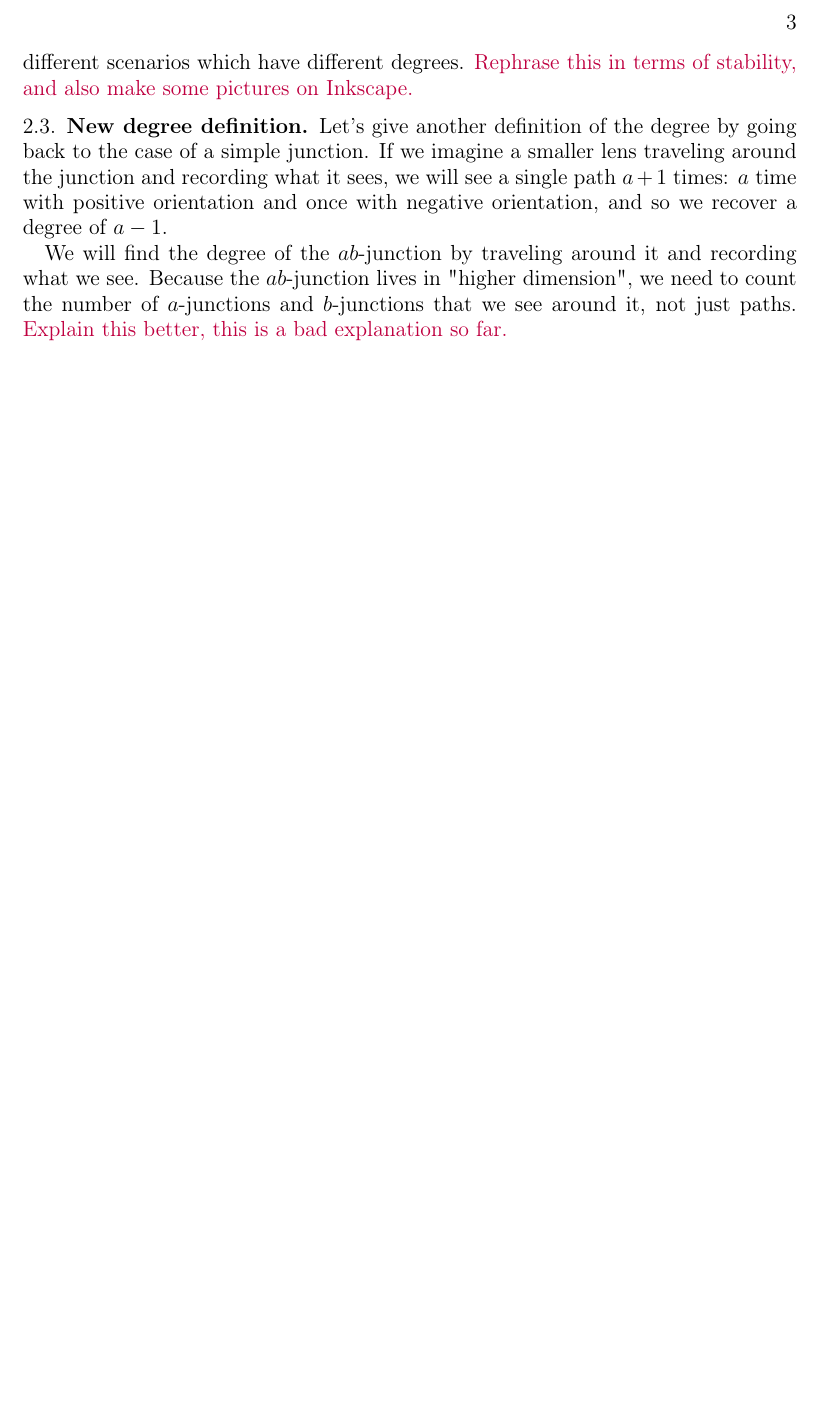
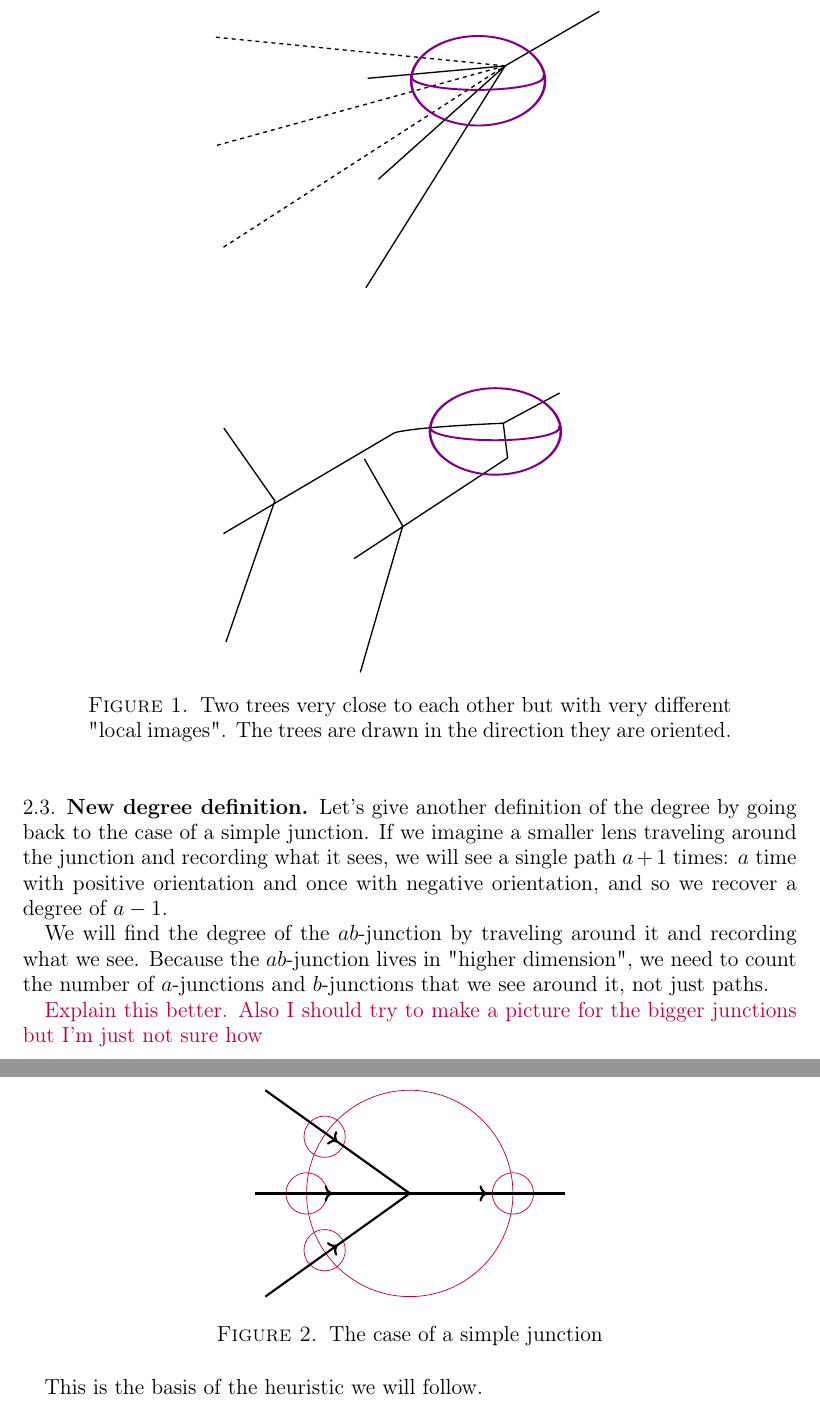
Before and after one commit to thranduil1/Trees-and-their-degrees, a LaTeX paper (mathcontext/tree_problem.tex): part of page 3 of 3 before the commit and two parts of pages 3 and 4 of 4 after it, the two joined at a grey line, cut at the place of the change, the shorter picture padded with empty space. Compiled offline with pdfLaTeX.

Commit message:
expository file

```diff
--- a/mathcontext/tree_problem.tex
+++ b/mathcontext/tree_problem.tex
@@ -305,7 +305,13 @@ Let's assume we have an $ab$-junction of this form:
 
 In a neighborhood of this $ab$-junction however, we have two very different pictures.
 So if we move just a little bit away from the $ab$-junction, we can end up in two very different scenarios which have different degrees.
-\textcolor{purple}{Rephrase this in terms of stability, and also make some pictures on Inkscape.}
+\begin{figure}
+\def\svgwidth{0.5\hsize}
+\input{neighb.pdf_tex}
+\label{neighborhood}
+\caption{Two trees very close to each other but with very different "local images".
+The trees are drawn in the direction they are oriented.}
+\end{figure}
 
 \subsection{New degree definition}
 Let's give another definition of the degree by going back to the case of a simple junction.
@@ -314,6 +320,33 @@ $a$ time with positive orientation and once with negative orientation, and so we
 
 We will find the degree of the $ab$-junction by traveling around it and recording what we see.
 Because the $ab$-junction lives in "higher dimension", we need to count the number of $a$-junctions and $b$-junctions that we see around it, not just paths.
-\textcolor{purple}{Explain this better, this is a bad explanation so far.}
+\begin{figure}
+\begin{center}
+  \begin{tikzpicture}
+    \draw[draw = purple] (0,0) circle (2cm);
+    % Tiny circles on boundary
+    \draw[draw = purple] (-1.65,1.1) circle (0.4cm);
+    \draw[draw = purple] (-2,0) circle (0.4cm);
+    \draw[draw = purple] (2,0) circle (0.4cm);
+    \draw[draw = purple] (-1.65,-1.1) circle (0.4cm);
 
+\begin{scope}[very thick,decoration={
+  markings,
+  mark=at position 0.5 with {\arrow{>}}}
+  ]
+  \draw[postaction={decorate}] (-2.8,2)--(0,0);
+  \draw[postaction={decorate}] (-3,0)--(0,0);
+  \draw[postaction={decorate}] (-2.8,-2)--(0,0);
+  \draw[postaction={decorate}] (0,0)--(3,0);
+\end{scope}
+  \end{tikzpicture}
+\end{center}
+\label{simplej}
+\caption{The case of a simple junction}
+\end{figure}
+
+\textcolor{purple}{Explain this better.
+Also I should try to make a picture for the bigger junctions but I'm just not sure how}
+
+This is the basis of the heuristic we will follow.
 \end{document}
```
Also changed, not shown: mathcontext/tree_problem.pdf, 3 other files.
